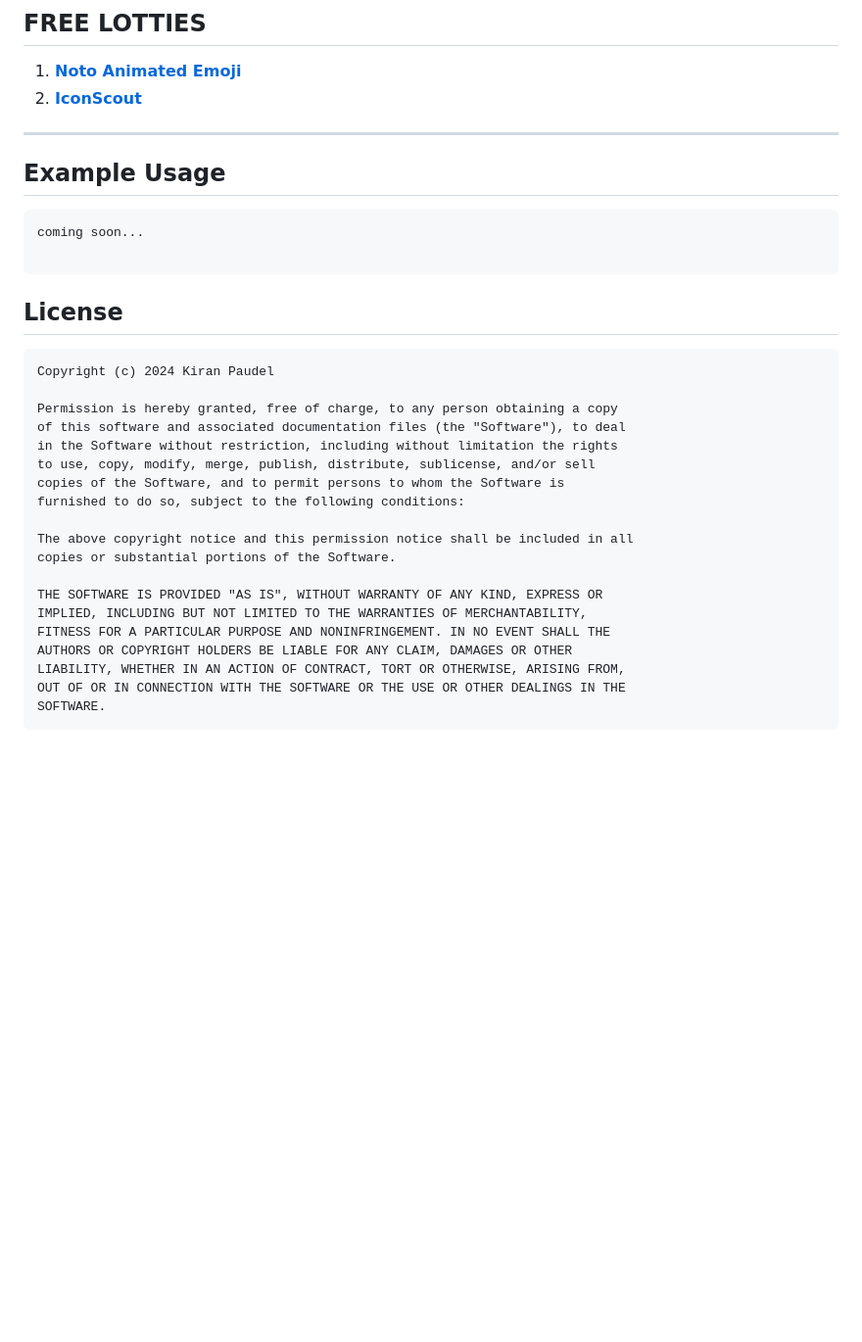
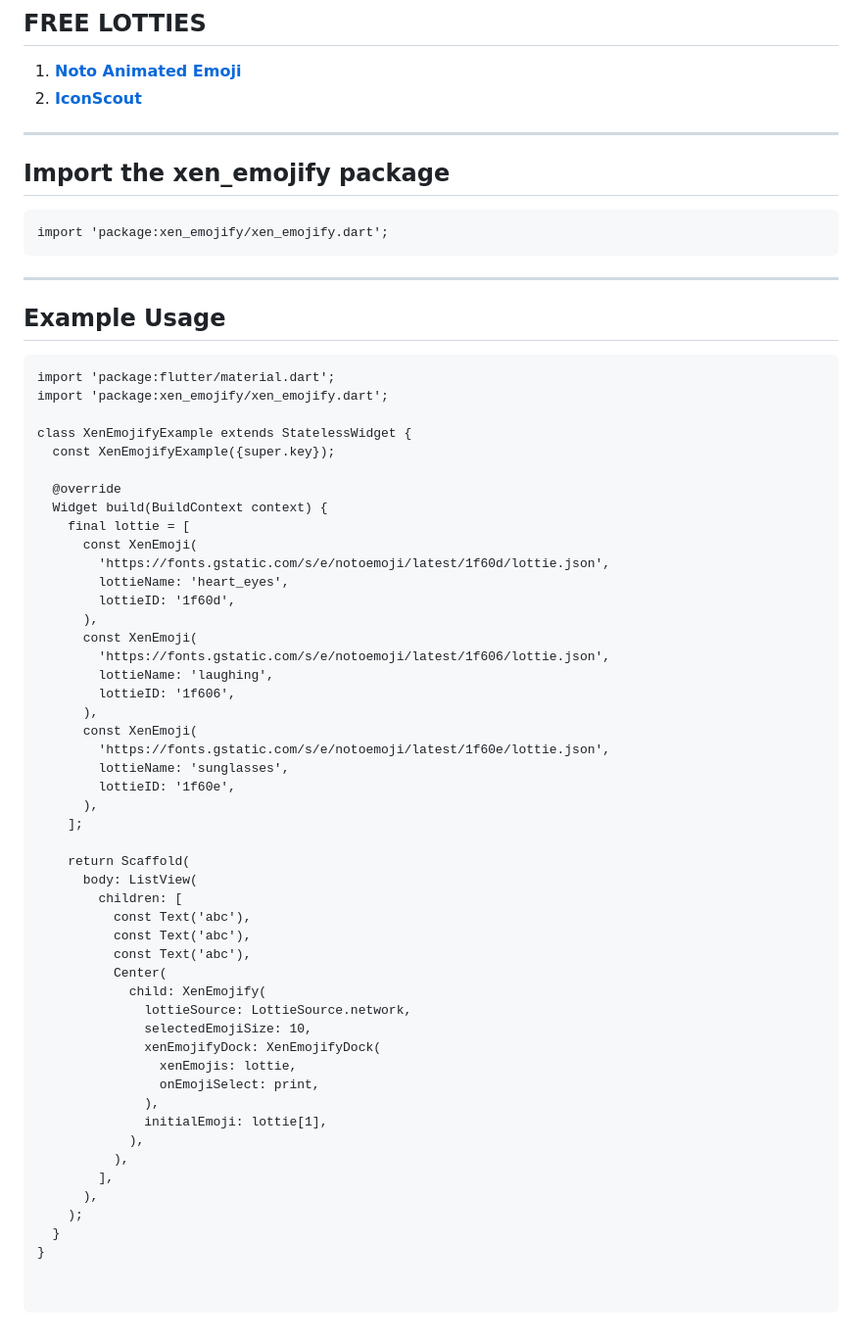
Before and after one commit to xenSlayer/xen_emojify, a Markdown page: README.md, the part around the change. Shown at 98% size. GitHub-like rendering; blank space fills up the shorter version.

Commit message:
Add XenEmojify package and example usage

````diff
--- a/README.md
+++ b/README.md
@@ -42,35 +42,65 @@ dependencies:
 1. <a href="https://googlefonts.github.io/noto-emoji-animation/"> **Noto Animated Emoji** </a>
 2. <a href="https://iconscout.com/lottie-animations">**IconScout**</a>
 ****
+
+## Import the xen_emojify package
+
+```
+import 'package:xen_emojify/xen_emojify.dart';
+```
+<hr>
+
 ## Example Usage
 
 ```
-coming soon...
+import 'package:flutter/material.dart';
+import 'package:xen_emojify/xen_emojify.dart';
+
+class XenEmojifyExample extends StatelessWidget {
+  const XenEmojifyExample({super.key});
+
+  @override
+  Widget build(BuildContext context) {
+    final lottie = [
+      const XenEmoji(
+        'https://fonts.gstatic.com/s/e/notoemoji/latest/1f60d/lottie.json',
+        lottieName: 'heart_eyes',
+        lottieID: '1f60d',
+      ),
+      const XenEmoji(
+        'https://fonts.gstatic.com/s/e/notoemoji/latest/1f606/lottie.json',
+        lottieName: 'laughing',
+        lottieID: '1f606',
+      ),
+      const XenEmoji(
+        'https://fonts.gstatic.com/s/e/notoemoji/latest/1f60e/lottie.json',
+        lottieName: 'sunglasses',
+        lottieID: '1f60e',
+      ),
+    ];
+
+    return Scaffold(
+      body: ListView(
+        children: [
+          const Text('abc'),
+          const Text('abc'),
+          const Text('abc'),
+          Center(
+            child: XenEmojify(
+              lottieSource: LottieSource.network,
+              selectedEmojiSize: 10,
+              xenEmojifyDock: XenEmojifyDock(
+                xenEmojis: lottie,
+                onEmojiSelect: print,
+              ),
+              initialEmoji: lottie[1],
+            ),
+          ),
+        ],
+      ),
+    );
+  }
+}
+
 
 ```
-
-
-
-## License
-
-```
-Copyright (c) 2024 Kiran Paudel
-
-Permission is hereby granted, free of charge, to any person obtaining a copy
-of this software and associated documentation files (the "Software"), to deal
-in the Software without restriction, including without limitation the rights
-to use, copy, modify, merge, publish, distribute, sublicense, and/or sell
-copies of the Software, and to permit persons to whom the Software is
-furnished to do so, subject to the following conditions:
-
-The above copyright notice and this permission notice shall be included in all
-copies or substantial portions of the Software.
-
-THE SOFTWARE IS PROVIDED "AS IS", WITHOUT WARRANTY OF ANY KIND, EXPRESS OR
-IMPLIED, INCLUDING BUT NOT LIMITED TO THE WARRANTIES OF MERCHANTABILITY,
-FITNESS FOR A PARTICULAR PURPOSE AND NONINFRINGEMENT. IN NO EVENT SHALL THE
-AUTHORS OR COPYRIGHT HOLDERS BE LIABLE FOR ANY CLAIM, DAMAGES OR OTHER
-LIABILITY, WHETHER IN AN ACTION OF CONTRACT, TORT OR OTHERWISE, ARISING FROM,
-OUT OF OR IN CONNECTION WITH THE SOFTWARE OR THE USE OR OTHER DEALINGS IN THE
-SOFTWARE.
-```
````
